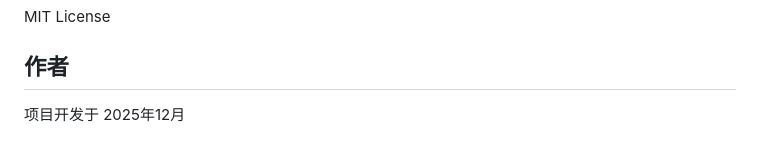
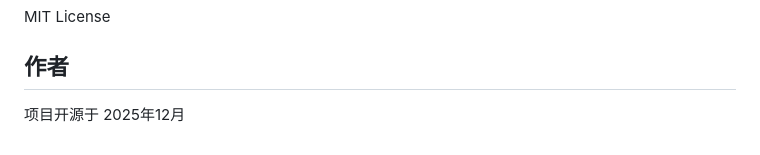
Before and after one commit to SELeven-SD/Reim_app_sys, a Markdown page: README.md, the part around the change. Drawn GitHub-style.

Commit message:
readme update @ 1227

```diff
--- a/README.md
+++ b/README.md
@@ -189,4 +189,4 @@ MIT License
 
 ## 作者
 
-项目开发于 2025年12月
+项目开源于 2025年12月
```
